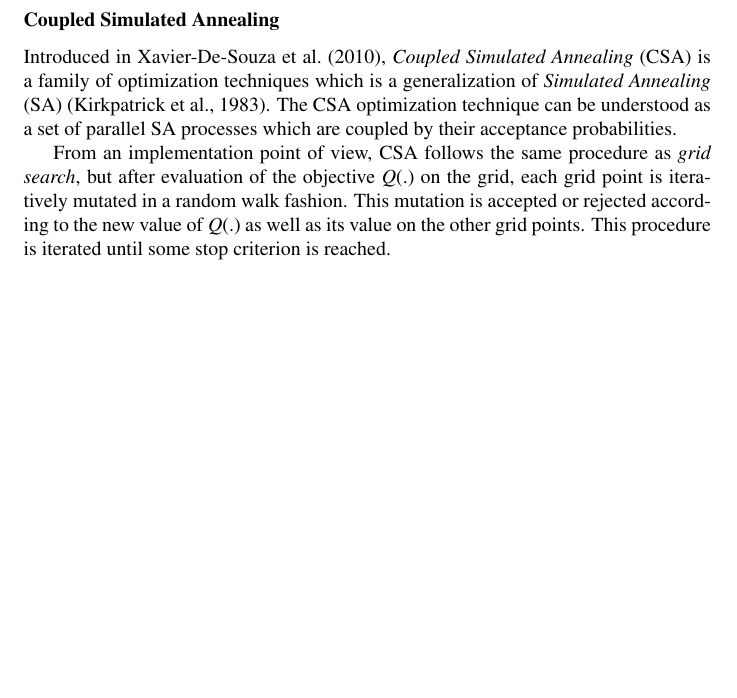
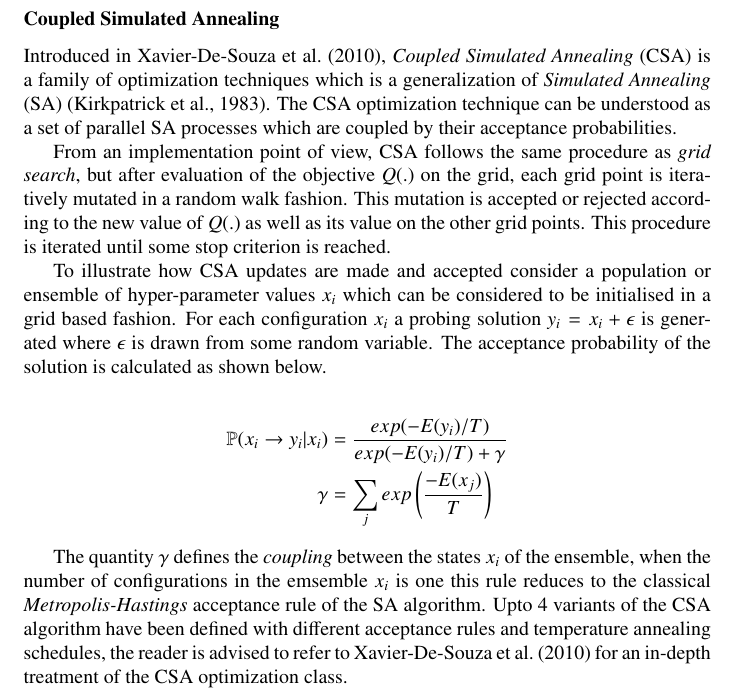
Before and after one commit to mandar2812/GP-Models-SW, a LaTeX paper (chap.tex): part of page 7 of 11, cut so that both start at the same text, the shorter picture padded with empty space. Compiled offline with pdfLaTeX.

Commit message:
CSA: Section Complete

```diff
--- a/chap.tex
+++ b/chap.tex
@@ -216,6 +216,15 @@ Introduced in \citet{Xavier-De-Souza2010}, \emph{Coupled Simulated Annealing} (C
 
 From an implementation point of view, CSA follows the same procedure as \emph{grid search}, but after evaluation of the objective $Q(.)$ on the grid, each grid point is iteratively mutated in a random walk fashion. This mutation is accepted or rejected according to the new value of $Q(.)$ as well as its value on the other grid points. This procedure is iterated until some stop criterion is reached.
 
+To illustrate how CSA updates are made and accepted consider a population or ensemble of hyper-parameter values ${x_i}$ which can be considered to be initialised in a grid based fashion. For each configuration $x_i$ a probing solution $y_i = x_i + \epsilon$ is generated where $\epsilon$ is drawn from some random variable. The acceptance probability of the solution is calculated as shown below.
+
+\begin{align*}
+\mathbb{P}(x_i \rightarrow y_i | {x_i}) & = \frac{exp(-E(y_i)/T)}{exp(-E(y_i)/T) + \gamma} \\
+\gamma & = \sum_{j}{exp \left ( \frac{-E(x_j)}{T} \right )}
+\end{align*}
+
+The quantity $\gamma$ defines the \emph{coupling} between the states ${x_i}$ of the ensemble, when the number of configurations in the emsemble $x_i$ is one this rule reduces to the classical \emph{Metropolis-Hastings} acceptance rule of the SA algorithm. Upto 4 variants of the CSA algorithm have been defined with different acceptance rules and temperature annealing schedules, the reader is advised to refer to \citet{Xavier-De-Souza2010} for an in-depth treatment of the CSA optimization class.
+
 \subsubsection*{Maximum Likelihood}
 
 This technique, as described in \citet{Rasmussen:2005:GPM:1162254}, is a form of \emph{gradient descent}. It involves starting with an initial guess for $\theta$ and iteratively improving it by calculating the gradient of $Q(.)$ with respect to $\theta$. The gradient of $Q(.)$ with respect to each hyper-parameter $\theta_i$ can be calculated analytically as shown below.
```
